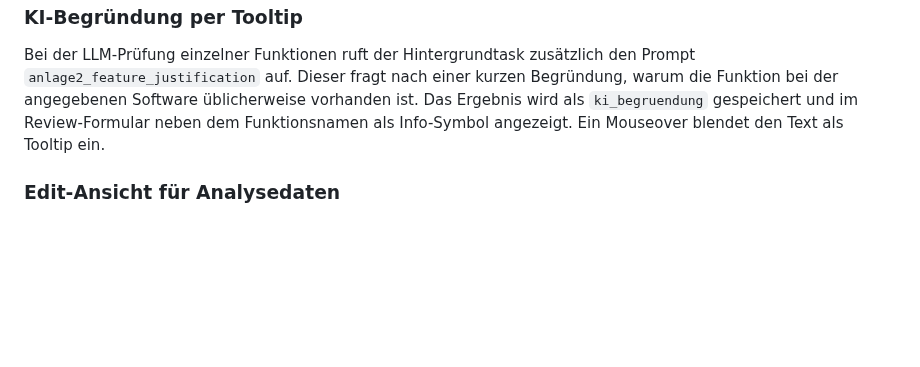
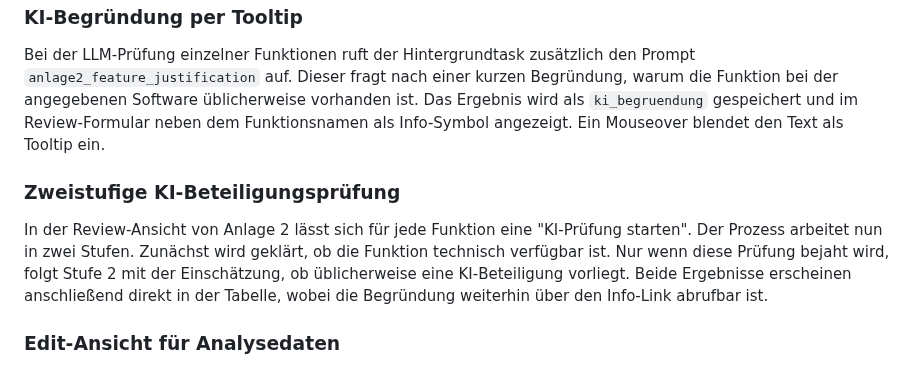
Before and after one commit to fraven01/NOESIS, a Markdown page: README.md, the part around the change. GitHub-like rendering; blank space fills up the shorter version.

Commit message:
docs: erkläre zweistufige KI-Prüfung

```diff
--- a/README.md
+++ b/README.md
@@ -121,6 +121,15 @@ vorhanden ist. Das Ergebnis wird als `ki_begruendung` gespeichert und im
 Review-Formular neben dem Funktionsnamen als Info-Symbol angezeigt. Ein
 Mouseover blendet den Text als Tooltip ein.
 
+### Zweistufige KI‑Beteiligungsprüfung
+
+In der Review-Ansicht von Anlage 2 lässt sich für jede Funktion eine
+"KI‑Prüfung starten". Der Prozess arbeitet nun in zwei Stufen. Zunächst wird
+geklärt, ob die Funktion technisch verfügbar ist. Nur wenn diese Prüfung
+bejaht wird, folgt Stufe 2 mit der Einschätzung, ob üblicherweise eine
+KI‑Beteiligung vorliegt. Beide Ergebnisse erscheinen anschließend direkt in der
+Tabelle, wobei die Begründung weiterhin über den Info‑Link abrufbar ist.
+
 ### Edit-Ansicht für Analysedaten
 
 Über den Link **Analyse bearbeiten** gelangt man zu `/work/anlage/<pk>/edit-json/`.
```
